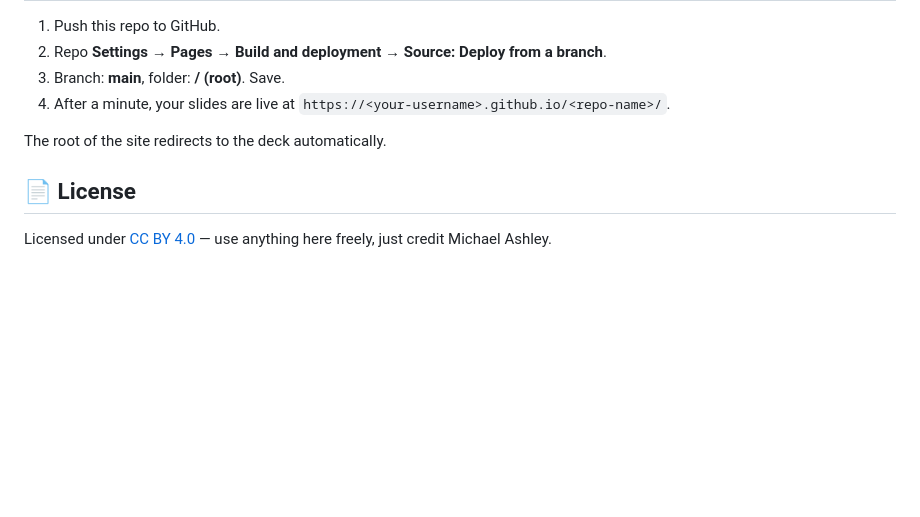
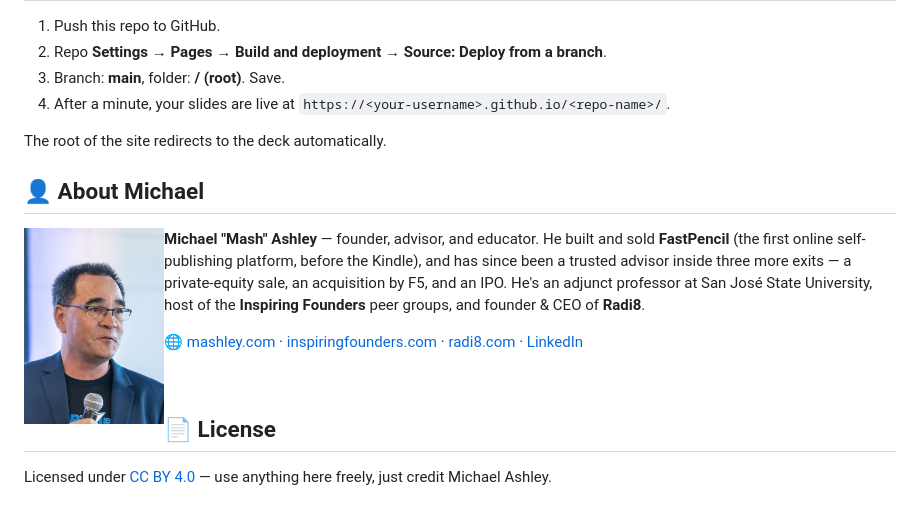
Before and after one commit to mashley/be-the-answer, a Markdown page: README.md, the part around the change. Drawn GitHub-style; pictures changed too: assets/mash-headshot.jpg (added); blank space fills up the shorter version.

```diff
--- a/README.md
+++ b/README.md
@@ -33,6 +33,16 @@ The presentation lives in [`slides/`](slides/) and is built with [reveal.js](htt
 
 The root of the site redirects to the deck automatically.
 
+## 👤 About Michael
+
+<img src="assets/mash-headshot.jpg" alt="Michael &quot;Mash&quot; Ashley" width="140" align="left" style="border-radius:50%; margin-right:16px">
+
+**Michael "Mash" Ashley** — founder, advisor, and educator. He built and sold **FastPencil** (the first online self-publishing platform, before the Kindle), and has since been a trusted advisor inside three more exits — a private-equity sale, an acquisition by F5, and an IPO. He's an adjunct professor at San José State University, host of the **Inspiring Founders** peer groups, and founder & CEO of **Radi8**.
+
+🌐 [mashley.com](https://mashley.com) · [inspiringfounders.com](https://inspiringfounders.com) · [radi8.com](https://radi8.com) · [LinkedIn](https://www.linkedin.com/in/mashley/)
+
+<br clear="all">
+
 ## 📄 License
 
 Licensed under [CC BY 4.0](LICENSE) — use anything here freely, just credit Michael Ashley.
```
Also changed, not shown: handouts/start-here.md (+2 -1 lines), assets/qr-github.png (added), 1 other file.
